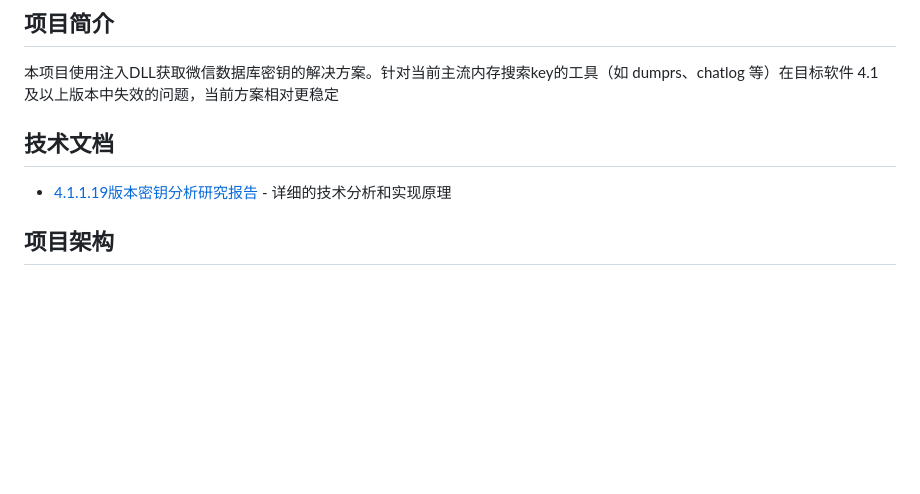
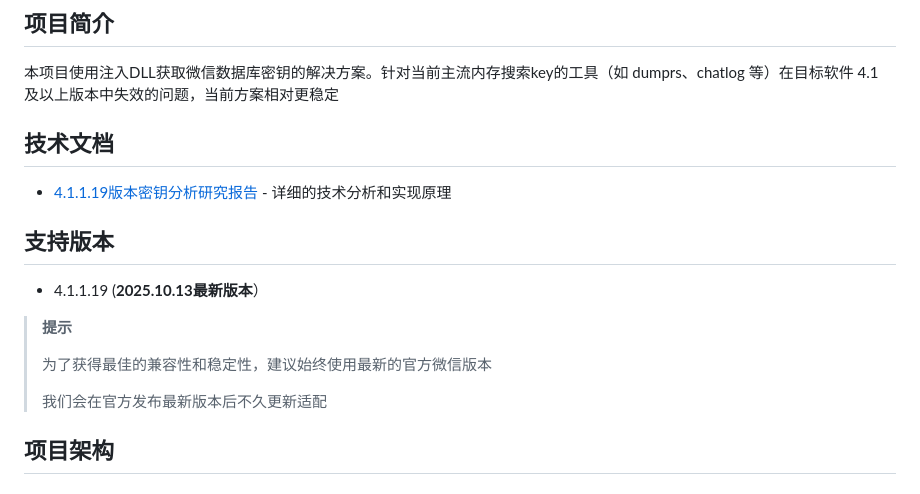
Before and after one commit to ycccccccy/wx_key, a Markdown page: README.md, the part around the change. Drawn GitHub-style; blank space fills up the shorter version.

```diff
--- a/README.md
+++ b/README.md
@@ -10,10 +10,19 @@
 
 本项目使用注入DLL获取微信数据库密钥的解决方案。针对当前主流内存搜索key的工具（如 dumprs、chatlog 等）在目标软件 4.1 及以上版本中失效的问题，当前方案相对更稳定
 
-
 ## 技术文档
 
 - [4.1.1.19版本密钥分析研究报告](wx4.1_analysis.md) - 详细的技术分析和实现原理
+
+## 支持版本
+
+- 4.1.1.19 (**2025.10.13最新版本**）
+
+> **提示**
+>
+> 为了获得最佳的兼容性和稳定性，建议始终使用最新的官方微信版本
+>
+> 我们会在官方发布最新版本后不久更新适配
 
 ## 项目架构
 
```
